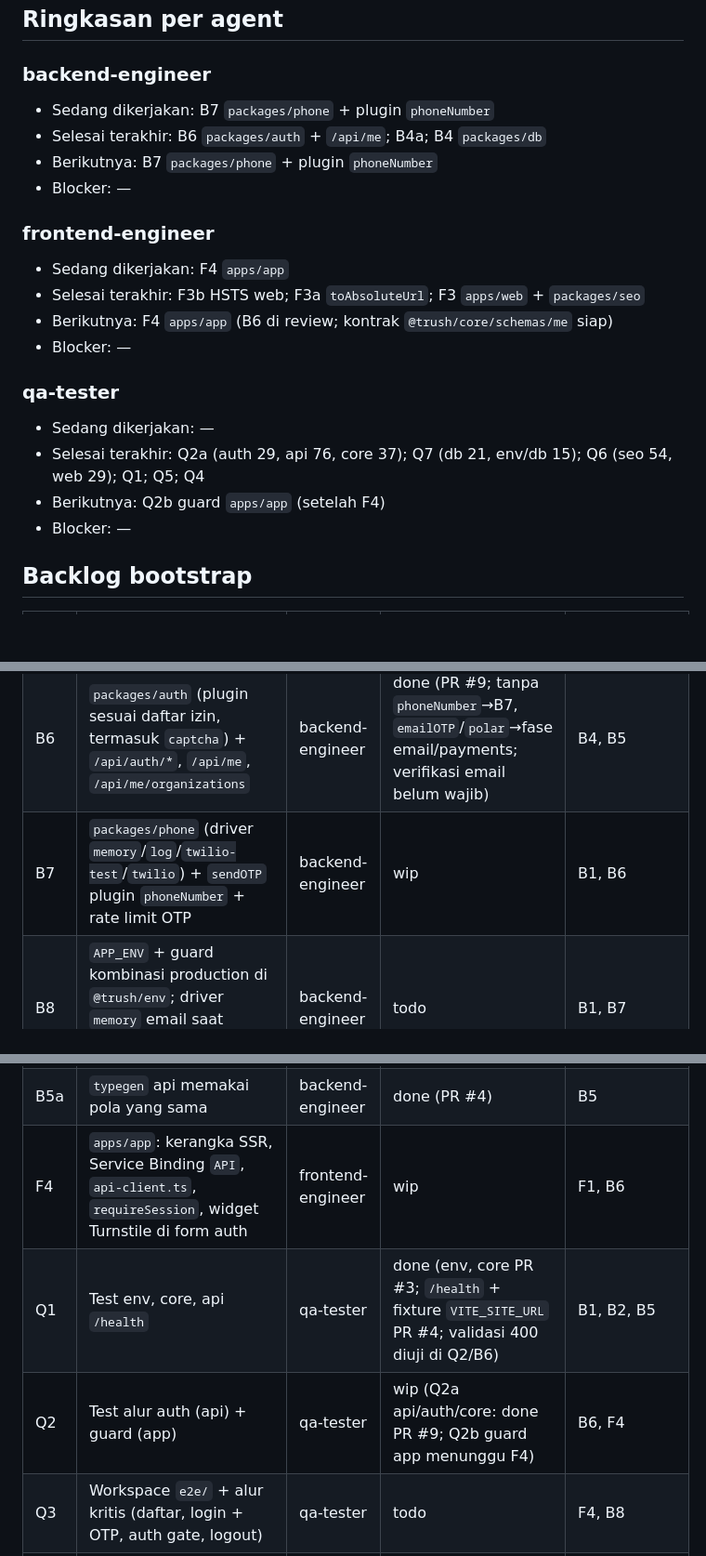
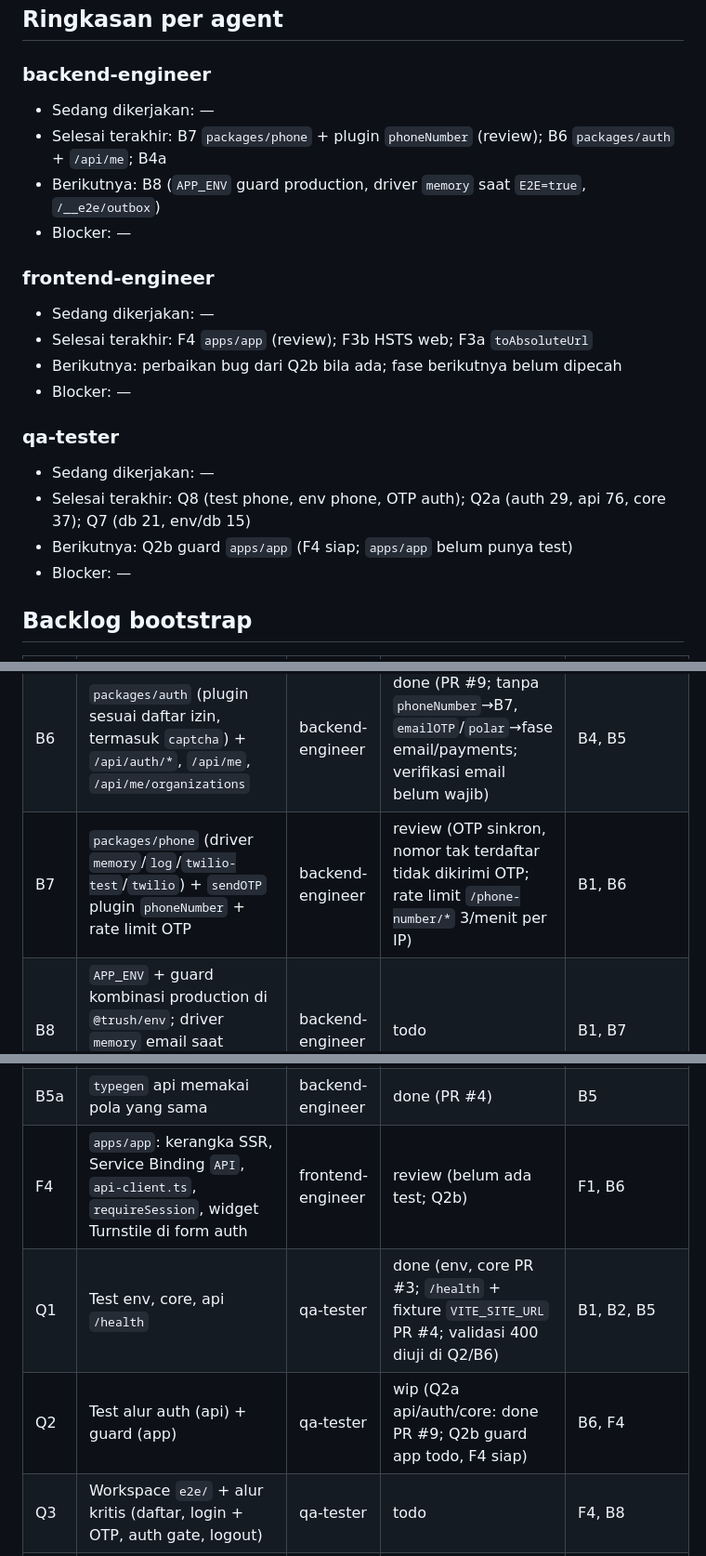
Before and after one commit to rizalzmrni/trush, a Markdown page: STATUS.md, 3 parts joined by grey strips. Shown at 93% size. Drawn GitHub-style; blank space fills up the shorter version.

Commit message:
docs(agents): move b7 and f4 to review and record q8
Co-Authored-By: Claude Opus 5.5 <noreply@anthropic.com>

```diff
--- a/STATUS.md
+++ b/STATUS.md
@@ -8,23 +8,23 @@ Terakhir diperbarui: 2026-10-31 · oleh lead · fase aktif: Fase 0
 
 ### backend-engineer
 
-- Sedang dikerjakan: B7 `packages/phone` + plugin `phoneNumber`
-- Selesai terakhir: B6 `packages/auth` + `/api/me`; B4a; B4 `packages/db`
-- Berikutnya: B7 `packages/phone` + plugin `phoneNumber`
+- Sedang dikerjakan: —
+- Selesai terakhir: B7 `packages/phone` + plugin `phoneNumber` (review); B6 `packages/auth` + `/api/me`; B4a
+- Berikutnya: B8 (`APP_ENV` guard production, driver `memory` saat `E2E=true`, `/__e2e/outbox`)
 - Blocker: —
 
 ### frontend-engineer
 
-- Sedang dikerjakan: F4 `apps/app`
-- Selesai terakhir: F3b HSTS web; F3a `toAbsoluteUrl`; F3 `apps/web` + `packages/seo`
-- Berikutnya: F4 `apps/app` (B6 di review; kontrak `@trush/core/schemas/me` siap)
+- Sedang dikerjakan: —
+- Selesai terakhir: F4 `apps/app` (review); F3b HSTS web; F3a `toAbsoluteUrl`
+- Berikutnya: perbaikan bug dari Q2b bila ada; fase berikutnya belum dipecah
 - Blocker: —
 
 ### qa-tester
 
 - Sedang dikerjakan: —
-- Selesai terakhir: Q2a (auth 29, api 76, core 37); Q7 (db 21, env/db 15); Q6 (seo 54, web 29); Q1; Q5; Q4
-- Berikutnya: Q2b guard `apps/app` (setelah F4)
+- Selesai terakhir: Q8 (test phone, env phone, OTP auth); Q2a (auth 29, api 76, core 37); Q7 (db 21, env/db 15)
+- Berikutnya: Q2b guard `apps/app` (F4 siap; `apps/app` belum punya test)
 - Blocker: —
 
 ## Backlog bootstrap
@@ -45,7 +45,7 @@ Terakhir diperbarui: 2026-10-31 · oleh lead · fase aktif: Fase 0
 | B4a | `@trush/env/db` menolak URL tak valid sebagai issue (bukan TypeError berisi nilai mentah); tsconfig test Node di db (bug Q7) | backend-engineer | done (PR #8) | B4, Q7 |
 | B5 | `apps/api`: `OpenAPIHono`, `/health`, `/openapi.json`, Scalar `/docs`, `@trush/api/client` | backend-engineer | done (PR #4) | B1, B3 |
 | B6 | `packages/auth` (plugin sesuai daftar izin, termasuk `captcha`) + `/api/auth/*`, `/api/me`, `/api/me/organizations` | backend-engineer | done (PR #9; tanpa `phoneNumber`→B7, `emailOTP`/`polar`→fase email/payments; verifikasi email belum wajib) | B4, B5 |
-| B7 | `packages/phone` (driver `memory`/`log`/`twilio-test`/`twilio`) + `sendOTP` plugin `phoneNumber` + rate limit OTP | backend-engineer | wip | B1, B6 |
+| B7 | `packages/phone` (driver `memory`/`log`/`twilio-test`/`twilio`) + `sendOTP` plugin `phoneNumber` + rate limit OTP | backend-engineer | review (OTP sinkron, nomor tak terdaftar tidak dikirimi OTP; rate limit `/phone-number/*` 3/menit per IP) | B1, B6 |
 | B8 | `APP_ENV` + guard kombinasi production di `@trush/env`; driver `memory` email saat `E2E=true`; route `/__e2e/outbox` | backend-engineer | todo | B1, B7 |
 | F1 | `packages/design-system`: `globals.css` kanonik dari `DESIGN.md`, `DesignSystemProvider` (next-themes + Toaster), font Outfit, `cn`, `lib/format`, komponen `feedback/` | frontend-engineer | done (PR #2) | L0, L2 |
 | F2 | `apps/storybook` memuat design-system | frontend-engineer | done (PR #3) | F1 |
@@ -55,9 +55,9 @@ Terakhir diperbarui: 2026-10-31 · oleh lead · fase aktif: Fase 0
 | F3b | HSTS `apps/web` hanya production di domain resmi (bukan localhost/`*.workers.dev`), seperti api (bug Q6) | frontend-engineer | done (PR #4) | F3, Q6 |
 | F3c | `typegen` web deterministik (`wrangler types --env-file .dev.vars.example`; CI PR #4 merah karena `.dev.vars` lokal) | frontend-engineer | done (PR #4) | F3 |
 | B5a | `typegen` api memakai pola yang sama | backend-engineer | done (PR #4) | B5 |
-| F4 | `apps/app`: kerangka SSR, Service Binding `API`, `api-client.ts`, `requireSession`, widget Turnstile di form auth | frontend-engineer | wip | F1, B6 |
+| F4 | `apps/app`: kerangka SSR, Service Binding `API`, `api-client.ts`, `requireSession`, widget Turnstile di form auth | frontend-engineer | review (belum ada test; Q2b) | F1, B6 |
 | Q1 | Test env, core, api `/health` | qa-tester | done (env, core PR #3; `/health` + fixture `VITE_SITE_URL` PR #4; validasi 400 diuji di Q2/B6) | B1, B2, B5 |
-| Q2 | Test alur auth (api) + guard (app) | qa-tester | wip (Q2a api/auth/core: done PR #9; Q2b guard app menunggu F4) | B6, F4 |
+| Q2 | Test alur auth (api) + guard (app) | qa-tester | wip (Q2a api/auth/core: done PR #9; Q2b guard app todo, F4 siap) | B6, F4 |
 | Q3 | Workspace `e2e/` + alur kritis (daftar, login + OTP, auth gate, logout) | qa-tester | todo | F4, B8 |
 | Q4 | Test design-system: `lib/format` (id-ID, zona waktu) + komponen `feedback/` (role/label, keyboard, state) | qa-tester | done (PR #3) | F1 |
 | Q6 | Test `packages/seo` (meta/canonical/robots) + smoke SSR `apps/web` (render root, error boundary) | qa-tester | done (PR #4) | F3 |
```
Also changed, not shown: other parts of STATUS.md (+6 -3 lines).
